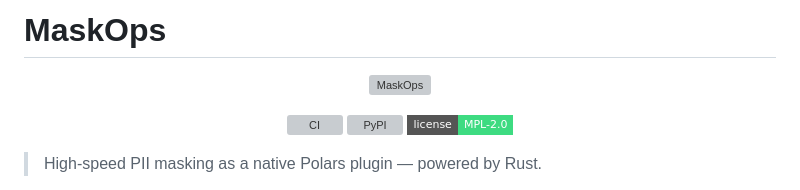
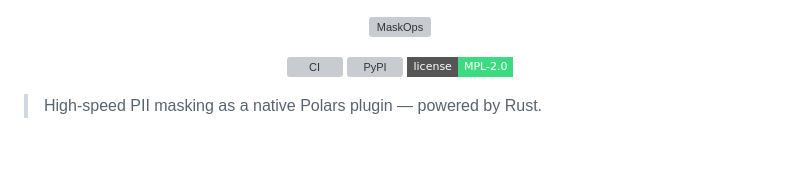
Before and after one commit to fcarvajalbrown/MaskOps, a Markdown page: README.md, the part around the change. Rendered like a GitHub page; badges without logos; blank space fills up the shorter version; grey boxes are pictures that could not be loaded.

Commit message:
Remove project title from README
Removed project title from README.

```diff
--- a/README.md
+++ b/README.md
@@ -1,5 +1,3 @@
-# MaskOps
-
 <p align="center">
   <img src="assets/icon.svg" alt="MaskOps" width="110"/>
 </p>
```
